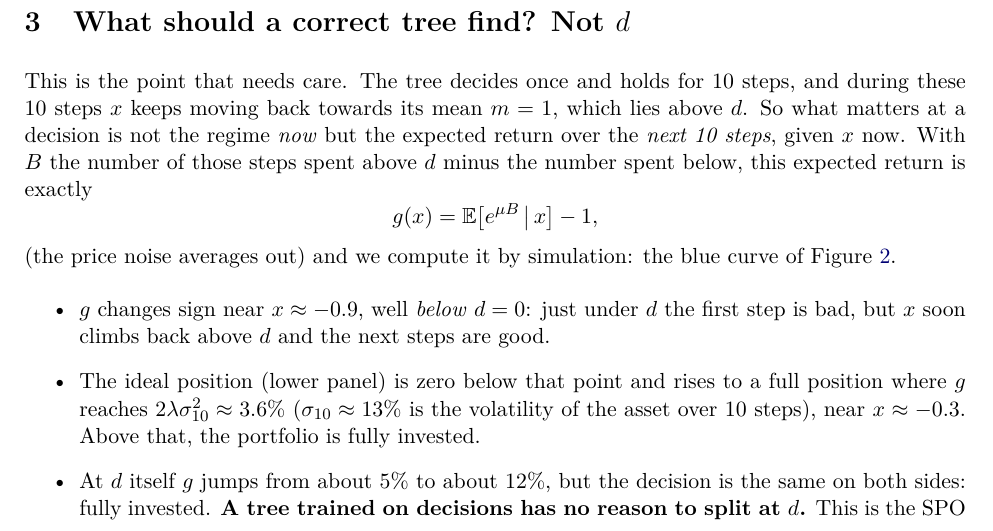
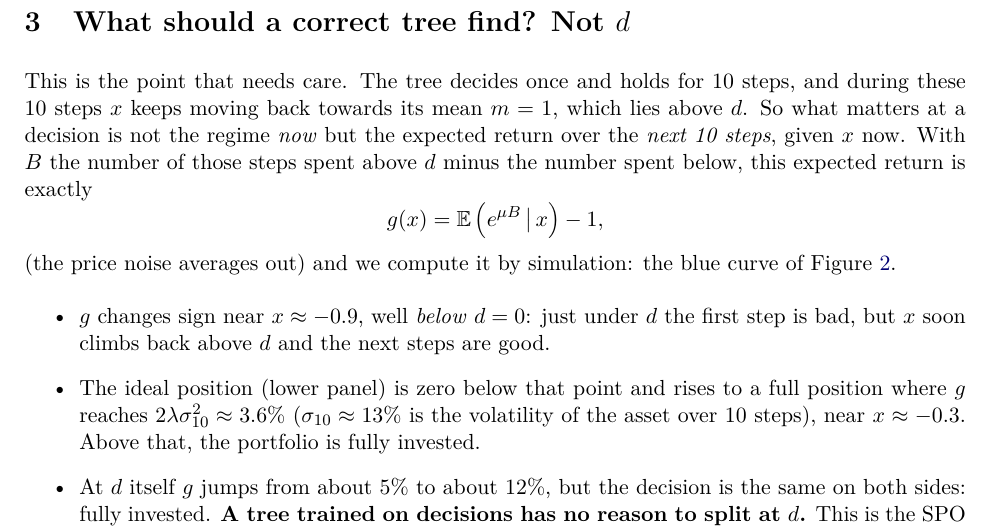
Before and after one commit to SougoEdo/Tree_Decision_PaperAlgo, a LaTeX document (report/recovery_note.tex): part of page 3 of 8, cut so that both start at the same text. Compiled offline with pdfLaTeX.

Commit message:
first figures

```diff
--- a/report/recovery_note.tex
+++ b/report/recovery_note.tex
@@ -79,7 +79,7 @@ The tree sees four features at each decision: $x$; a 20-step moving average of $
 \section{What should a correct tree find? Not $d$}\label{sec:target}
 This is the point that needs care. The tree decides once and holds for 10 steps, and during these 10 steps $x$ keeps moving back towards its mean $m=1$, which lies above $d$. So what matters at a decision is not the regime \emph{now} but the expected return over the \emph{next 10 steps}, given $x$ now. With $B$ the number of those steps spent above $d$ minus the number spent below, this expected return is exactly
 \begin{equation*}
-g(x)=\mathbb{E}\big[e^{\mu B}\,\big|\,x\big]-1 ,
+g(x)=\mathbb{E}\left(e^{\mu B}\,\big|\,x\right)-1 ,
 \end{equation*}
 (the price noise averages out) and we compute it by simulation: the blue curve of Figure~\ref{fig:learned}.
 \begin{itemize}
```
Also changed, not shown: report/recovery_note.pdf, 6 other files.
